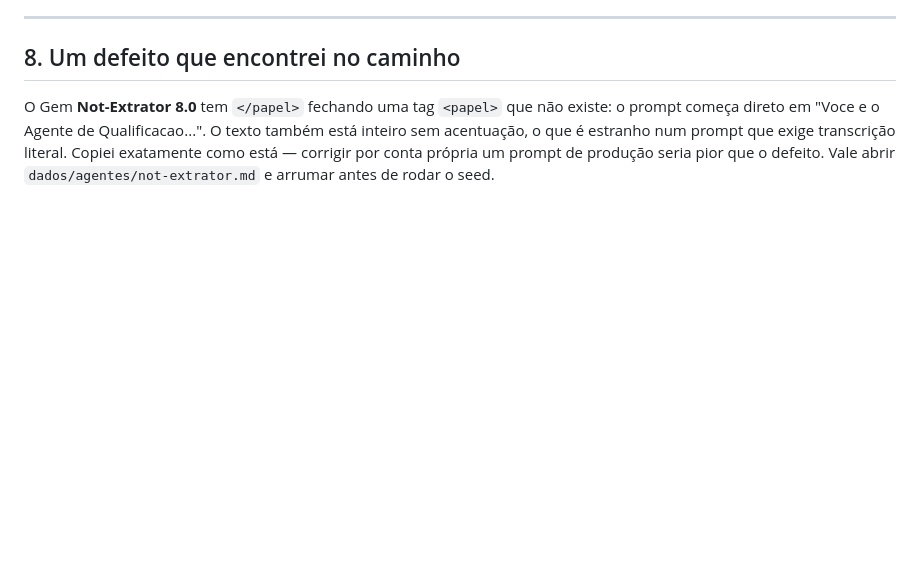
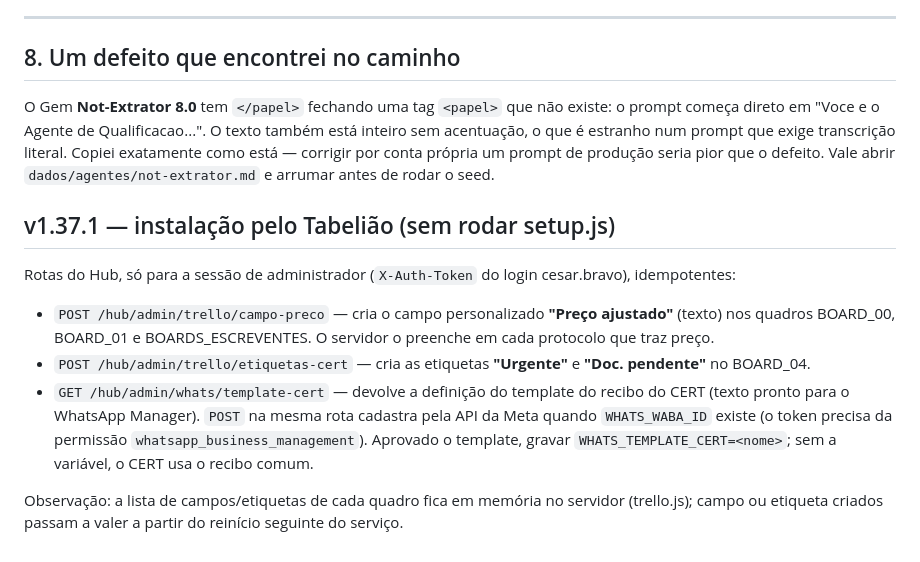
Before and after one commit to tnitabaiana-creator/cn2o-hub-backend, a Markdown page: INSTALAR.md, the part around the change. Rendered like a GitHub page; blank space fills up the shorter version.

Commit message:
v1.37.1: INSTALAR.md — rotas de instalacao pelo Tabeliao e variaveis do recibo do CERT
Co-Authored-By: Claude Fable 5.1 <noreply@anthropic.com>
Claude-Session: https://claude.ai/code/session_01ENwdd5LaojsMmYepyxYbsV

```diff
--- a/INSTALAR.md
+++ b/INSTALAR.md
@@ -234,3 +234,18 @@ também está inteiro sem acentuação, o que é estranho num prompt que exige
 transcrição literal. Copiei exatamente como está — corrigir por conta própria um
 prompt de produção seria pior que o defeito. Vale abrir `dados/agentes/not-extrator.md`
 e arrumar antes de rodar o seed.
+
+## v1.37.1 — instalação pelo Tabelião (sem rodar setup.js)
+
+Rotas do Hub, só para a sessão de administrador (`X-Auth-Token` do login cesar.bravo), idempotentes:
+
+- `POST /hub/admin/trello/campo-preco` — cria o campo personalizado **"Preço ajustado"** (texto) nos
+  quadros BOARD_00, BOARD_01 e BOARDS_ESCREVENTES. O servidor o preenche em cada protocolo que traz preço.
+- `POST /hub/admin/trello/etiquetas-cert` — cria as etiquetas **"Urgente"** e **"Doc. pendente"** no BOARD_04.
+- `GET /hub/admin/whats/template-cert` — devolve a definição do template do recibo do CERT (texto pronto
+  para o WhatsApp Manager). `POST` na mesma rota cadastra pela API da Meta quando `WHATS_WABA_ID` existe
+  (o token precisa da permissão `whatsapp_business_management`). Aprovado o template, gravar
+  `WHATS_TEMPLATE_CERT=<nome>`; sem a variável, o CERT usa o recibo comum.
+
+Observação: a lista de campos/etiquetas de cada quadro fica em memória no servidor (trello.js); campo ou
+etiqueta criados passam a valer a partir do reinício seguinte do serviço.
```
